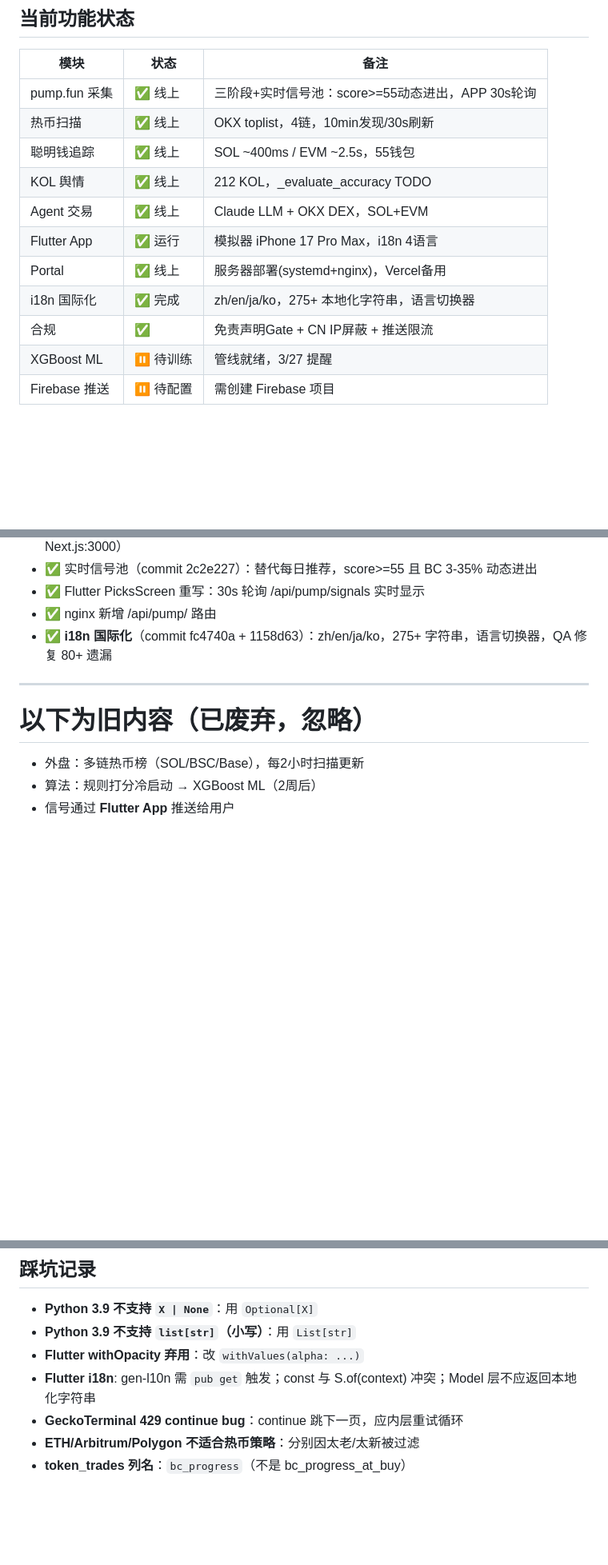
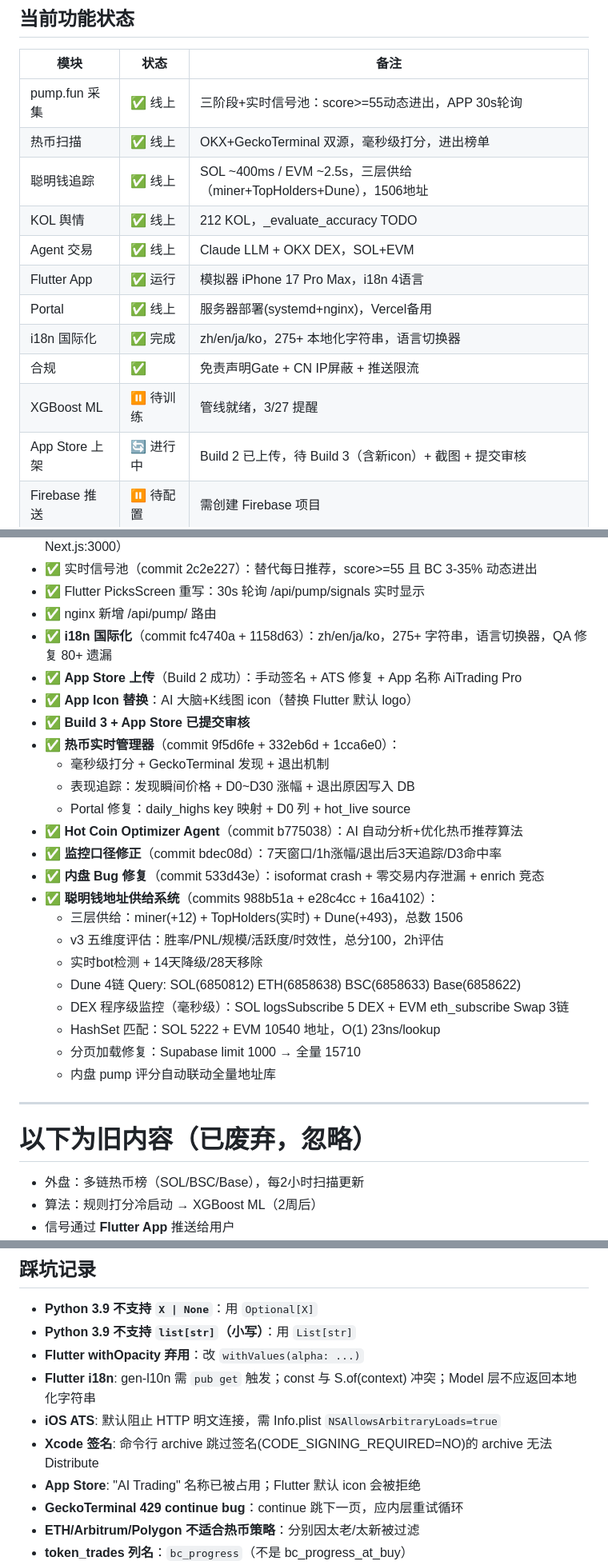
Before and after one commit to meiyaobuyao123-hash/Agent-Trading, a Markdown page: CLAUDE.md, 3 parts joined by grey strips. Shown at 80% size. Rendered like a GitHub page; blank space fills up the shorter version.

Commit message:
docs: CLAUDE.md 同步聪明钱 DEX 程序级监控架构
Co-Authored-By: Claude Opus 4.6 (1M context) <noreply@anthropic.com>

```diff
--- a/CLAUDE.md
+++ b/CLAUDE.md
@@ -49,8 +49,8 @@ flutter run -d DBC925B5-7657-4410-B770-F21E4605A9D6 \
 | 模块 | 状态 | 备注 |
 |------|------|------|
 | pump.fun 采集 | ✅ 线上 | 三阶段+实时信号池：score>=55动态进出，APP 30s轮询 |
-| 热币扫描 | ✅ 线上 | OKX toplist，4链，10min发现/30s刷新 |
-| 聪明钱追踪 | ✅ 线上 | SOL ~400ms / EVM ~2.5s，55钱包 |
+| 热币扫描 | ✅ 线上 | OKX+GeckoTerminal 双源，毫秒级打分，进出榜单 |
+| 聪明钱追踪 | ✅ 线上 | SOL ~400ms / EVM ~2.5s，三层供给（miner+TopHolders+Dune），1506地址 |
 | KOL 舆情 | ✅ 线上 | 212 KOL，_evaluate_accuracy TODO |
 | Agent 交易 | ✅ 线上 | Claude LLM + OKX DEX，SOL+EVM |
 | Flutter App | ✅ 运行 | 模拟器 iPhone 17 Pro Max，i18n 4语言 |
@@ -58,6 +58,7 @@ flutter run -d DBC925B5-7657-4410-B770-F21E4605A9D6 \
 | i18n 国际化 | ✅ 完成 | zh/en/ja/ko，275+ 本地化字符串，语言切换器 |
 | 合规 | ✅ | 免责声明Gate + CN IP屏蔽 + 推送限流 |
 | XGBoost ML | ⏸ 待训练 | 管线就绪，3/27 提醒 |
+| App Store 上架 | 🔄 进行中 | Build 2 已上传，待 Build 3（含新icon）+ 截图 + 提交审核 |
 | Firebase 推送 | ⏸ 待配置 | 需创建 Firebase 项目 |
 
 ## 待执行（手动）
@@ -115,6 +116,25 @@ Claude LLM → 策略DSL → 规则引擎 → 风控 → OKX DEX（quote→swap
 - ✅ Flutter PicksScreen 重写：30s 轮询 /api/pump/signals 实时显示
 - ✅ nginx 新增 /api/pump/ 路由
 - ✅ **i18n 国际化**（commit fc4740a + 1158d63）：zh/en/ja/ko，275+ 字符串，语言切换器，QA 修复 80+ 遗漏
+- ✅ **App Store 上传**（Build 2 成功）：手动签名 + ATS 修复 + App 名称 AiTrading Pro
+- ✅ **App Icon 替换**：AI 大脑+K线图 icon（替换 Flutter 默认 logo）
+- ✅ **Build 3 + App Store 已提交审核**
+- ✅ **热币实时管理器**（commit 9f5d6fe + 332eb6d + 1cca6e0）：
+  - 毫秒级打分 + GeckoTerminal 发现 + 退出机制
+  - 表现追踪：发现瞬间价格 + D0~D30 涨幅 + 退出原因写入 DB
+  - Portal 修复：daily_highs key 映射 + D0 列 + hot_live source
+- ✅ **Hot Coin Optimizer Agent**（commit b775038）：AI 自动分析+优化热币推荐算法
+- ✅ **监控口径修正**（commit bdec08d）：7天窗口/1h涨幅/退出后3天追踪/D3命中率
+- ✅ **内盘 Bug 修复**（commit 533d43e）：isoformat crash + 零交易内存泄漏 + enrich 竞态
+- ✅ **聪明钱地址供给系统**（commits 988b51a + e28c4cc + 16a4102）：
+  - 三层供给：miner(+12) + TopHolders(实时) + Dune(+493)，总数 1506
+  - v3 五维度评估：胜率/PNL/规模/活跃度/时效性，总分100，2h评估
+  - 实时bot检测 + 14天降级/28天移除
+  - Dune 4链 Query: SOL(6850812) ETH(6858638) BSC(6858633) Base(6858622)
+  - DEX 程序级监控（毫秒级）：SOL logsSubscribe 5 DEX + EVM eth_subscribe Swap 3链
+  - HashSet 匹配：SOL 5222 + EVM 10540 地址，O(1) 23ns/lookup
+  - 分页加载修复：Supabase limit 1000 → 全量 15710
+  - 内盘 pump 评分自动联动全量地址库
 
 ---
 
@@ -275,6 +295,9 @@ solana=8  bsc=7  base=14  →  总计 29 个，strong=1，normal=6
 - **Python 3.9 不支持 `list[str]`（小写）**：用 `List[str]`
 - **Flutter withOpacity 弃用**：改 `withValues(alpha: ...)`
 - **Flutter i18n**: gen-l10n 需 `pub get` 触发；const 与 S.of(context) 冲突；Model 层不应返回本地化字符串
+- **iOS ATS**: 默认阻止 HTTP 明文连接，需 Info.plist `NSAllowsArbitraryLoads=true`
+- **Xcode 签名**: 命令行 archive 跳过签名(CODE_SIGNING_REQUIRED=NO)的 archive 无法 Distribute
+- **App Store**: "AI Trading" 名称已被占用；Flutter 默认 icon 会被拒绝
 - **GeckoTerminal 429 continue bug**：continue 跳下一页，应内层重试循环
 - **ETH/Arbitrum/Polygon 不适合热币策略**：分别因太老/太新被过滤
 - **token_trades 列名**：`bc_progress`（不是 bc_progress_at_buy）
```
